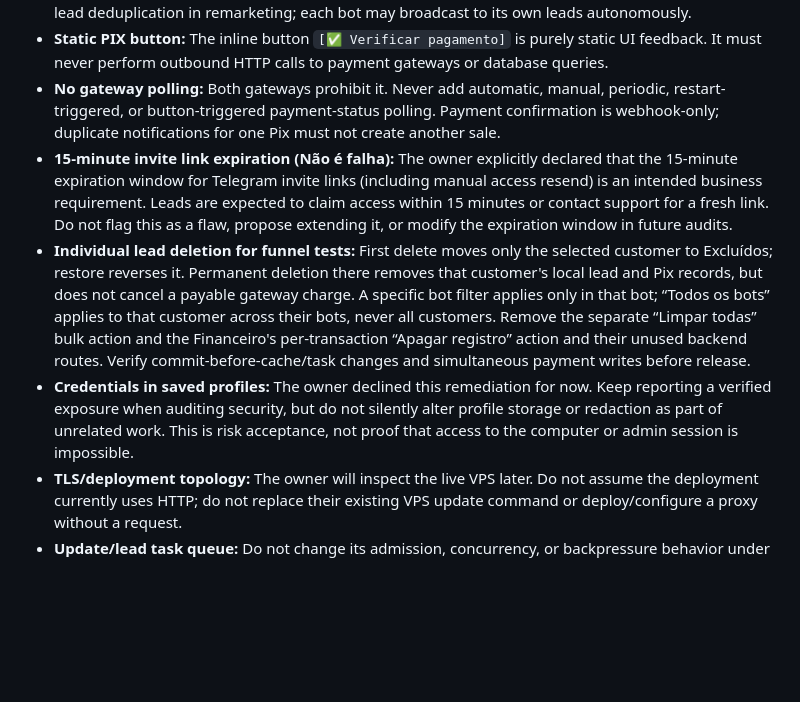
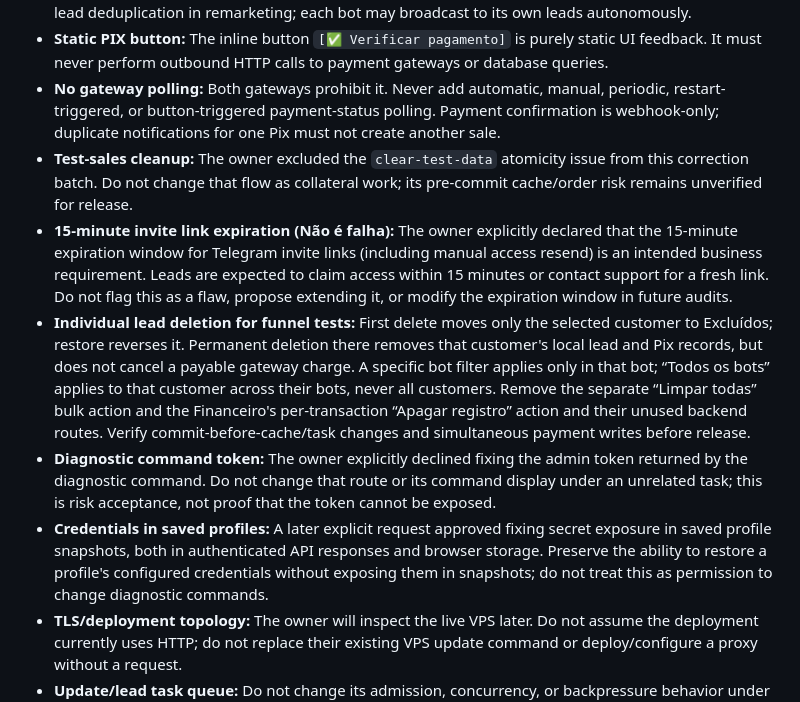
Before and after one commit to devanonimo57/htbt, a Markdown page: AGENTS.md, the part around the change. GitHub-like rendering; blank space fills up the shorter version.

Commit message:
docs: record selected fixes and deferred risks

```diff
--- a/AGENTS.md
+++ b/AGENTS.md
@@ -10,9 +10,11 @@ This file records the owner's current scope decisions. A later explicit owner re
 - **Bot peer independence & Remarketing:** All bots are independent peers. Never implement cross-bot lead deduplication in remarketing; each bot may broadcast to its own leads autonomously.
 - **Static PIX button:** The inline button `[✅ Verificar pagamento]` is purely static UI feedback. It must never perform outbound HTTP calls to payment gateways or database queries.
 - **No gateway polling:** Both gateways prohibit it. Never add automatic, manual, periodic, restart-triggered, or button-triggered payment-status polling. Payment confirmation is webhook-only; duplicate notifications for one Pix must not create another sale.
+- **Test-sales cleanup:** The owner excluded the `clear-test-data` atomicity issue from this correction batch. Do not change that flow as collateral work; its pre-commit cache/order risk remains unverified for release.
 - **15-minute invite link expiration (Não é falha):** The owner explicitly declared that the 15-minute expiration window for Telegram invite links (including manual access resend) is an intended business requirement. Leads are expected to claim access within 15 minutes or contact support for a fresh link. Do not flag this as a flaw, propose extending it, or modify the expiration window in future audits.
 - **Individual lead deletion for funnel tests:** First delete moves only the selected customer to Excluídos; restore reverses it. Permanent deletion there removes that customer's local lead and Pix records, but does not cancel a payable gateway charge. A specific bot filter applies only in that bot; “Todos os bots” applies to that customer across their bots, never all customers. Remove the separate “Limpar todas” bulk action and the Financeiro's per-transaction “Apagar registro” action and their unused backend routes. Verify commit-before-cache/task changes and simultaneous payment writes before release.
-- **Credentials in saved profiles:** The owner declined this remediation for now. Keep reporting a verified exposure when auditing security, but do not silently alter profile storage or redaction as part of unrelated work. This is risk acceptance, not proof that access to the computer or admin session is impossible.
+- **Diagnostic command token:** The owner explicitly declined fixing the admin token returned by the diagnostic command. Do not change that route or its command display under an unrelated task; this is risk acceptance, not proof that the token cannot be exposed.
+- **Credentials in saved profiles:** A later explicit request approved fixing secret exposure in saved profile snapshots, both in authenticated API responses and browser storage. Preserve the ability to restore a profile's configured credentials without exposing them in snapshots; do not treat this as permission to change diagnostic commands.
 - **TLS/deployment topology:** The owner will inspect the live VPS later. Do not assume the deployment currently uses HTTP; do not replace their existing VPS update command or deploy/configure a proxy without a request.
 - **Update/lead task queue:** Do not change its admission, concurrency, or backpressure behavior under an unrelated task.
 - **Multiple application processes:** The owner reports running one panel/instance in one PowerShell. Do not prioritize cross-process delivery idempotency unless the deployment changes or they ask.
```
